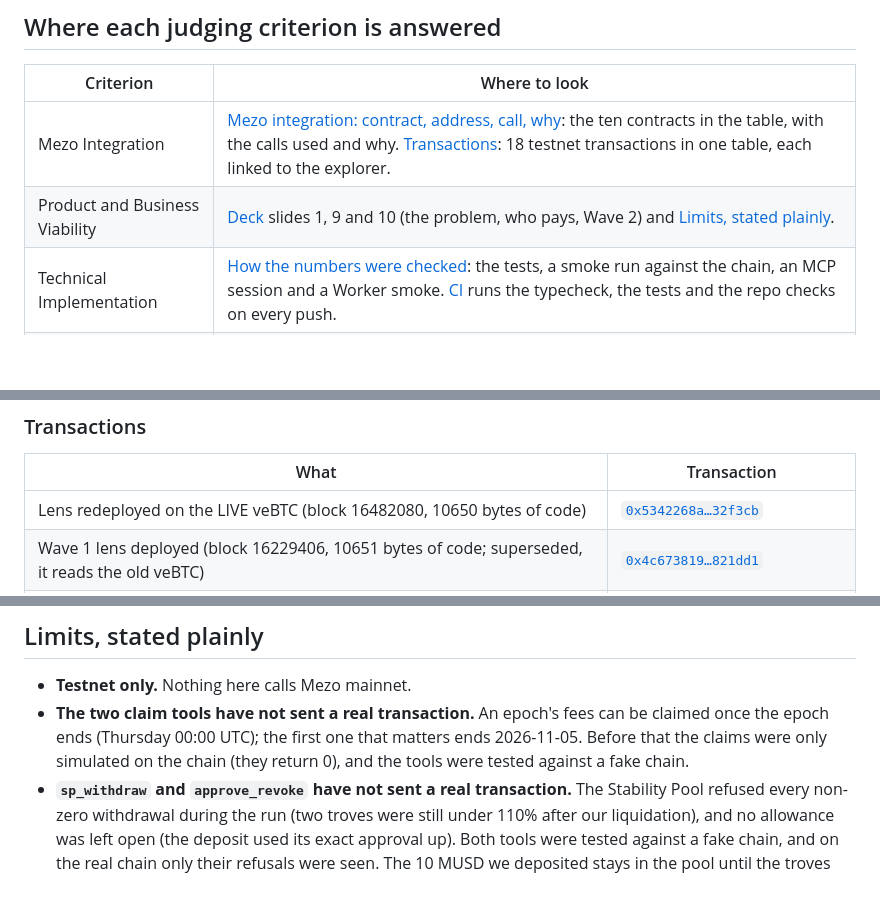
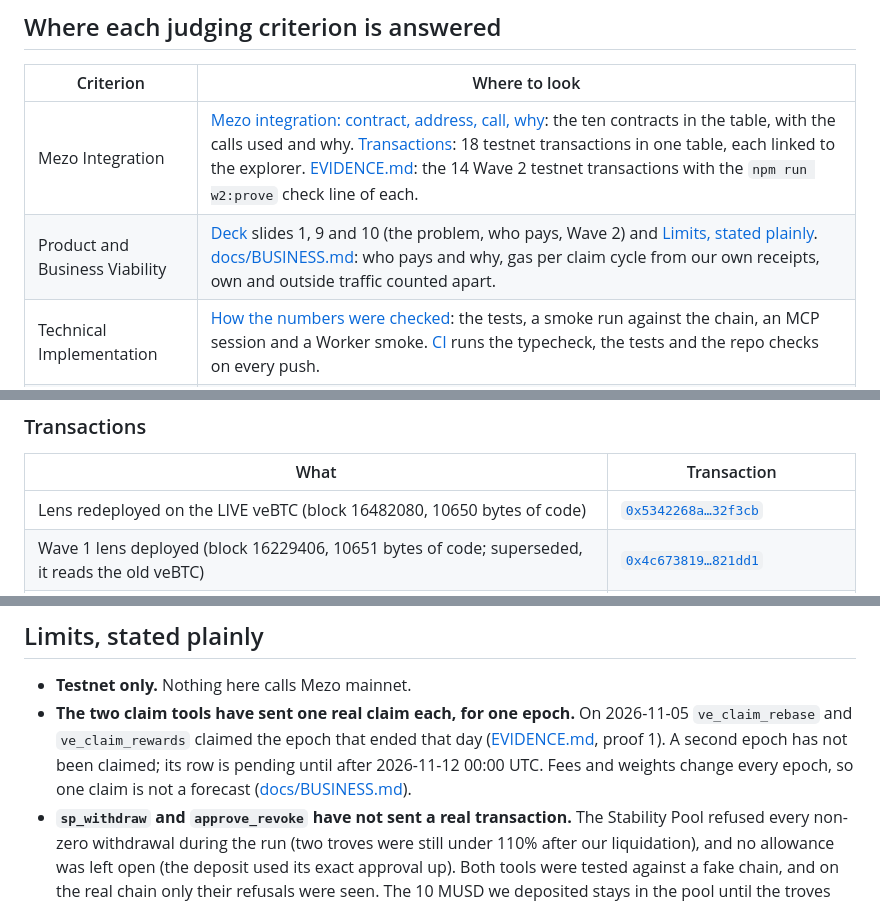
Before and after one commit to Kylne700/mezo-agent-toolkit, a Markdown page: README.md, 3 parts joined by grey strips. GitHub-like rendering; blank space fills up the shorter version.

Commit message:
docs: README links the business case and the evidence table
Co-Authored-By: Claude Opus 5.5 <noreply@anthropic.com>
Claude-Session: https://claude.ai/code/session_01GAS3TwEvq8rdhgJTGSQMuH

```diff
--- a/README.md
+++ b/README.md
@@ -43,8 +43,8 @@ Everything below was run for real on testnet. The logs are in [`evidence/`](evid
 
 | Criterion | Where to look |
 |---|---|
-| Mezo Integration | [Mezo integration: contract, address, call, why](#mezo-integration-contract-address-call-why): the ten contracts in the table, with the calls used and why. [Transactions](#transactions): 18 testnet transactions in one table, each linked to the explorer. |
-| Product and Business Viability | [Deck](docs/deck.pdf) slides 1, 9 and 10 (the problem, who pays, Wave 2) and [Limits, stated plainly](#limits-stated-plainly). |
+| Mezo Integration | [Mezo integration: contract, address, call, why](#mezo-integration-contract-address-call-why): the ten contracts in the table, with the calls used and why. [Transactions](#transactions): 18 testnet transactions in one table, each linked to the explorer. [EVIDENCE.md](EVIDENCE.md): the 14 Wave 2 testnet transactions with the `npm run w2:prove` check line of each. |
+| Product and Business Viability | [Deck](docs/deck.pdf) slides 1, 9 and 10 (the problem, who pays, Wave 2) and [Limits, stated plainly](#limits-stated-plainly). [docs/BUSINESS.md](docs/BUSINESS.md): who pays and why, gas per claim cycle from our own receipts, own and outside traffic counted apart. |
 | Technical Implementation | [How the numbers were checked](#how-the-numbers-were-checked): the tests, a smoke run against the chain, an MCP session and a Worker smoke. [CI](.github/workflows/test.yml) runs the typecheck, the tests and the repo checks on every push. |
 | User Experience | The [live console](https://mezo-agent-toolkit.kylne700.workers.dev) and [console-qa.log](evidence/console-qa.log) (51 checks: light and dark at 1280 and 390 px, light at 320 px, focus rings, no sideways overflow). |
 | Submission Materials | The [demo video](https://youtu.be/rVGGU6BSJxw) (1:33) and the [deck](docs/deck.pdf) (11 slides). |
@@ -74,7 +74,7 @@ Also used: Mezo's native BTC and MEZO ERC-20 precompiles (`0x7b7C…0000`, `0x7b
 
 | What | Transaction |
 |---|---|
-| Lens redeployed on the LIVE veBTC (block 16482080, 10650 bytes of code) | [`0x5342268a…32f3cb`](https://explorer.test.mezo.org/tx/0x5342268ad642bbc386da866a7626f4d7708f4a0f7cff0a608bb5d448b132f3cb) | | Wave 1 lens deployed (block 16229406, 10651 bytes of code; superseded, it reads the old veBTC) | [`0x4c673819…821dd1`](https://explorer.test.mezo.org/tx/0x4c673819554eaf1fa88131e463253cc8f40a04df01093f799b997ffe56821dd1) |
+| Lens redeployed on the LIVE veBTC (block 16482080, 10650 bytes of code) | [`0x5342268a…32f3cb`](https://explorer.test.mezo.org/tx/0x5342268ad642bbc386da866a7626f4d7708f4a0f7cff0a608bb5d448b132f3cb) |
 | Wave 1 lens deployed (block 16229406, 10651 bytes of code; superseded, it reads the old veBTC) | [`0x4c673819…821dd1`](https://explorer.test.mezo.org/tx/0x4c673819554eaf1fa88131e463253cc8f40a04df01093f799b997ffe56821dd1) |
 | BTC to MUSD swap on the Mezo DEX, to fund the buyer (0.0002 BTC for 15.74 MUSD) | [`0xe43a7aaf…c5be`](https://explorer.test.mezo.org/tx/0xe43a7aaf4a997a9b1a0242546874a8812f813e14b8cd293f304310fcd385c5be) |
 | **First paid call settled through the facilitator** (the day-one gate, [log](evidence/gate-first-run.log)) | [`0x1499eccd…7b9d`](https://explorer.test.mezo.org/tx/0x1499eccd92b3932c53de8f0d5510ca9e8efb955c7c1c1c7ea53f9a2bfa6f7b9d) |
@@ -235,7 +235,7 @@ The paid endpoint asks the chain itself about every settlement, whatever the fac
 ## Limits, stated plainly
 
 * **Testnet only.** Nothing here calls Mezo mainnet.
-* **The two claim tools have not sent a real transaction.** An epoch's fees can be claimed once the epoch ends (Thursday 00:00 UTC); the first one that matters ends 2026-11-05. Before that the claims were only simulated on the chain (they return 0), and the tools were tested against a fake chain.
+* **The two claim tools have sent one real claim each, for one epoch.** On 2026-11-05 `ve_claim_rebase` and `ve_claim_rewards` claimed the epoch that ended that day ([EVIDENCE.md](EVIDENCE.md), proof 1). A second epoch has not been claimed; its row is pending until after 2026-11-12 00:00 UTC. Fees and weights change every epoch, so one claim is not a forecast ([docs/BUSINESS.md](docs/BUSINESS.md#one-claim-cycle)).
 * **`sp_withdraw` and `approve_revoke` have not sent a real transaction.** The Stability Pool refused every non-zero withdrawal during the run (two troves were still under 110% after our liquidation), and no allowance was left open (the deposit used its exact approval up). Both tools were tested against a fake chain, and on the real chain only their refusals were seen. The 10 MUSD we deposited stays in the pool until the troves under 110% are liquidated, topped up or repaid.
 * **The facilitator is a third party** (`facilitator.vativ.io`). If it is down, paid calls fail; the free read tools do not depend on it. Its receipt flake is described above.
 * **The MCP read tools are free direct lens reads.** They do not go through x402. The paid path is the HTTP endpoint and `pay_and_fetch`; this keeps reads usable with no wallet, and shows paying in MUSD where an agent needs to buy data from someone else.
```
